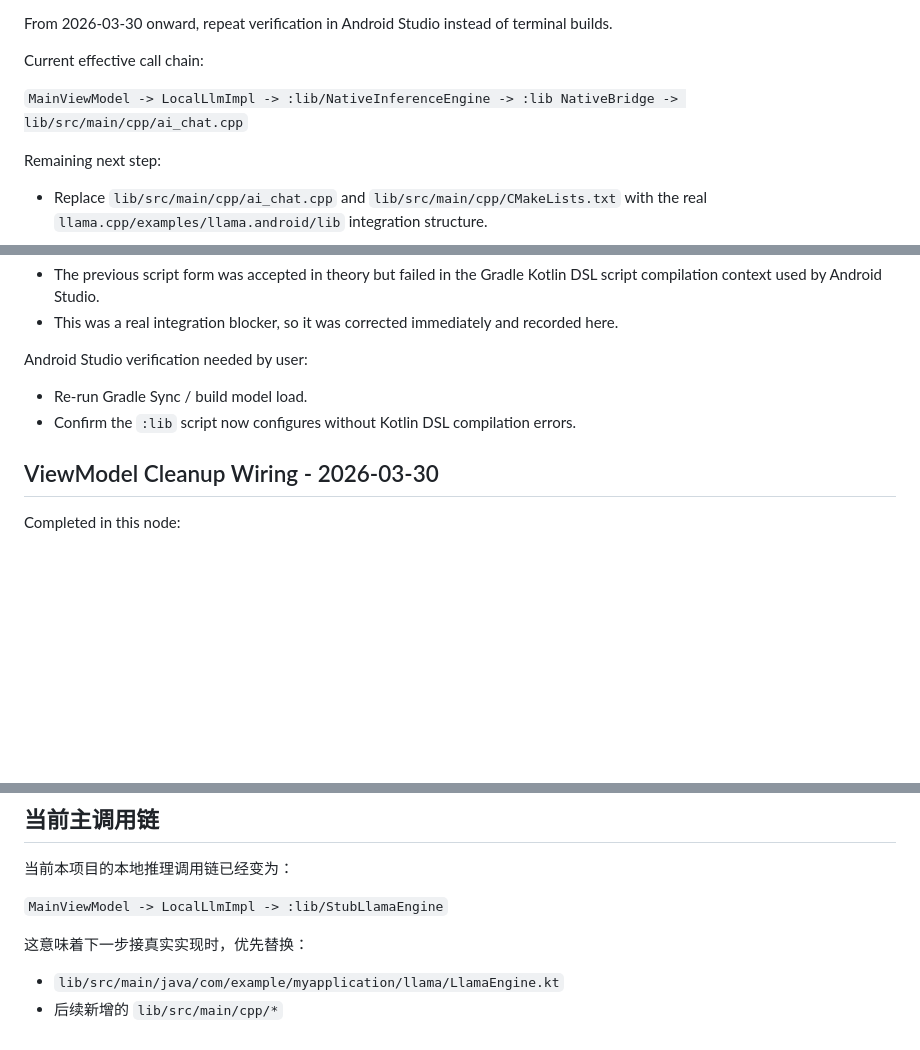
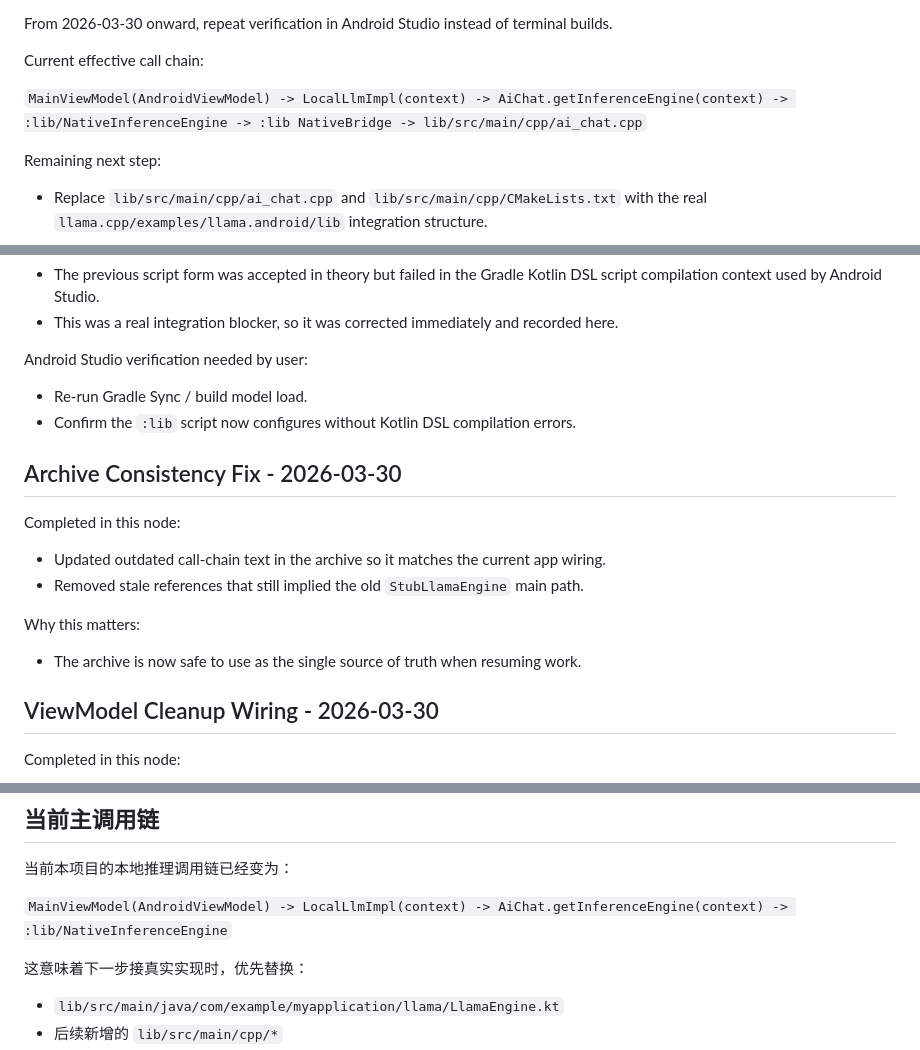
Before and after one commit to Doffin-azure/Android-Speculative-Inference, a Markdown page: LLAMA_CPP_INTEGRATION_PLAN.md, 3 parts joined by grey strips. GitHub-like rendering; blank space fills up the shorter version.

Commit message:
Fix archive call chain to match current wiring

```diff
--- a/LLAMA_CPP_INTEGRATION_PLAN.md
+++ b/LLAMA_CPP_INTEGRATION_PLAN.md
@@ -33,7 +33,7 @@ From 2026-03-30 onward, repeat verification in Android Studio instead of termina
 
 Current effective call chain:
 
-`MainViewModel -> LocalLlmImpl -> :lib/NativeInferenceEngine -> :lib NativeBridge -> lib/src/main/cpp/ai_chat.cpp`
+`MainViewModel(AndroidViewModel) -> LocalLlmImpl(context) -> AiChat.getInferenceEngine(context) -> :lib/NativeInferenceEngine -> :lib NativeBridge -> lib/src/main/cpp/ai_chat.cpp`
 
 Remaining next step:
 - Replace `lib/src/main/cpp/ai_chat.cpp` and `lib/src/main/cpp/CMakeLists.txt` with the real `llama.cpp/examples/llama.android/lib` integration structure.
@@ -126,6 +126,15 @@ Why this mattered:
 Android Studio verification needed by user:
 - Re-run Gradle Sync / build model load.
 - Confirm the `:lib` script now configures without Kotlin DSL compilation errors.
+
+## Archive Consistency Fix - 2026-03-30
+
+Completed in this node:
+- Updated outdated call-chain text in the archive so it matches the current app wiring.
+- Removed stale references that still implied the old `StubLlamaEngine` main path.
+
+Why this matters:
+- The archive is now safe to use as the single source of truth when resuming work.
 
 ## ViewModel Cleanup Wiring - 2026-03-30
 
@@ -328,7 +337,7 @@ Android Studio verification needed by user:
 
 当前本项目的本地推理调用链已经变为：
 
-`MainViewModel -> LocalLlmImpl -> :lib/StubLlamaEngine`
+`MainViewModel(AndroidViewModel) -> LocalLlmImpl(context) -> AiChat.getInferenceEngine(context) -> :lib/NativeInferenceEngine`
 
 这意味着下一步接真实实现时，优先替换：
 
```
